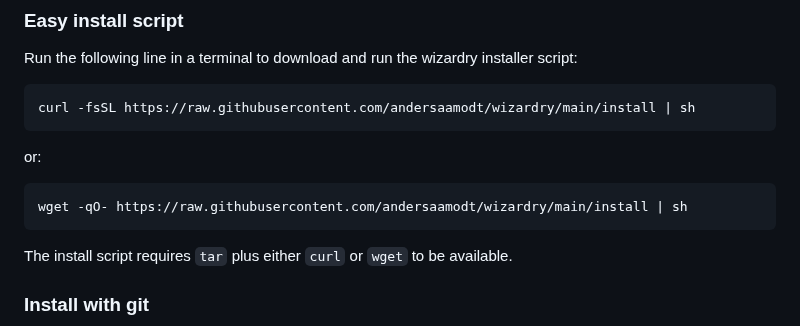
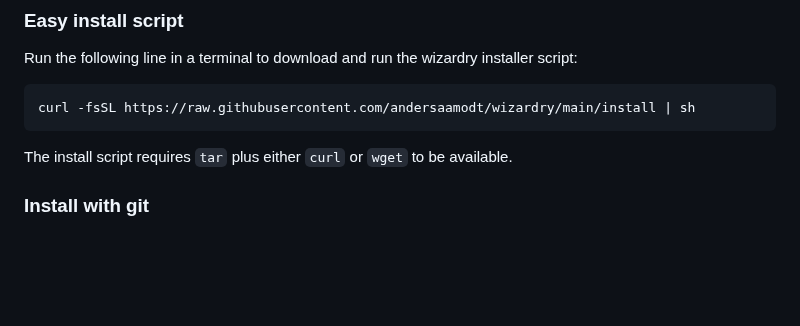
Before and after one commit to andersaamodt/wizardry, a Markdown page: README.md, the part around the change. Rendered like a GitHub page; blank space fills up the shorter version.

Commit message:
Update installation instructions in README
Removed wget installation method from README.

````diff
--- a/README.md
+++ b/README.md
@@ -25,10 +25,6 @@ Run the following line in a terminal to download and run the wizardry installer
 
 ```
 curl -fsSL https://raw.githubusercontent.com/andersaamodt/wizardry/main/install | sh
-```
-or:
-```
-wget -qO- https://raw.githubusercontent.com/andersaamodt/wizardry/main/install | sh
 ```
 The install script requires `tar` plus either `curl` or `wget` to be available.
 
````
